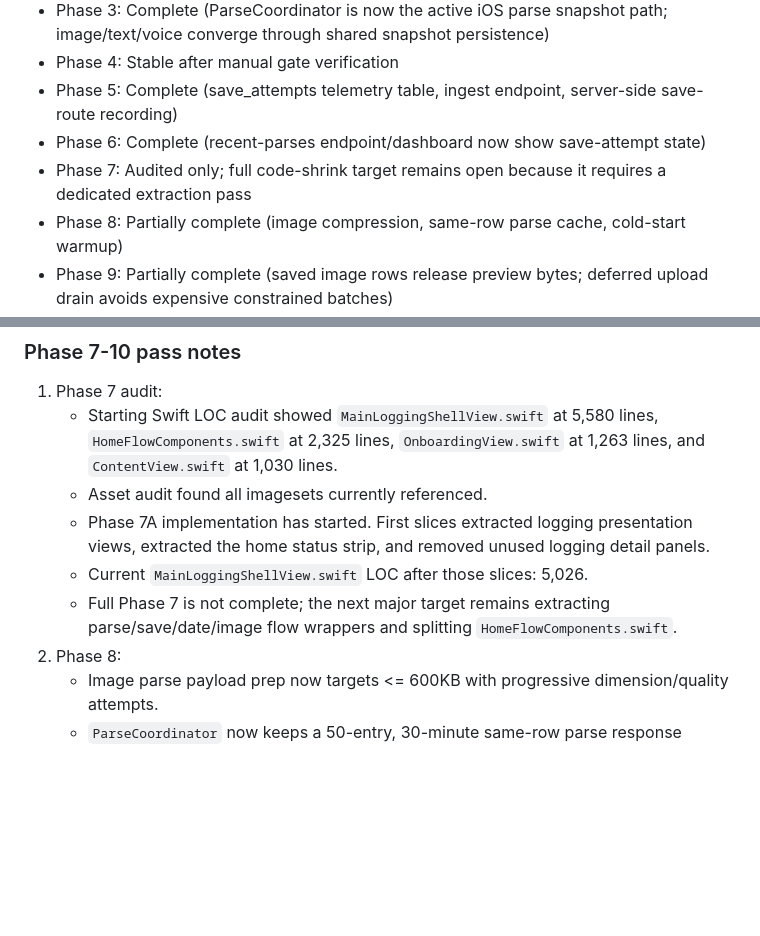
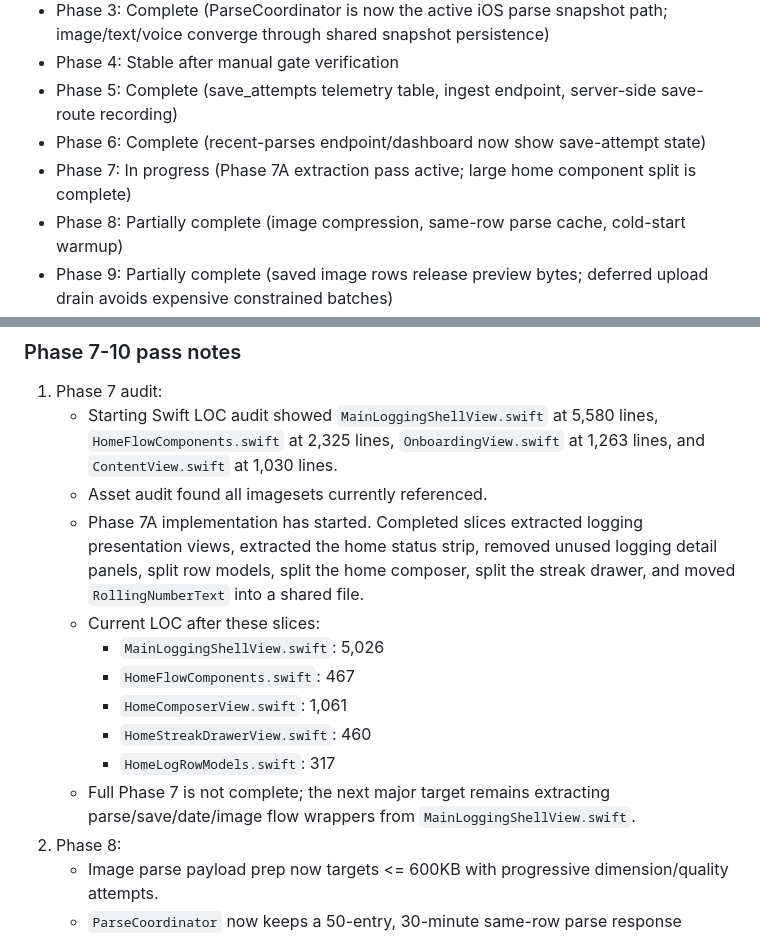
Before and after one commit to shantanuodak/food-app, a Markdown page: docs/LOGGING_REFACTOR_EXECUTION_PLAN.md, 2 parts joined by grey strips. Drawn GitHub-style; blank space fills up the shorter version.

Commit message:
Update phase 7 extraction notes

```diff
--- a/docs/LOGGING_REFACTOR_EXECUTION_PLAN.md
+++ b/docs/LOGGING_REFACTOR_EXECUTION_PLAN.md
@@ -8,7 +8,7 @@
 - Phase 4: Stable after manual gate verification
 - Phase 5: Complete (save_attempts telemetry table, ingest endpoint, server-side save-route recording)
 - Phase 6: Complete (recent-parses endpoint/dashboard now show save-attempt state)
-- Phase 7: Audited only; full code-shrink target remains open because it requires a dedicated extraction pass
+- Phase 7: In progress (Phase 7A extraction pass active; large home component split is complete)
 - Phase 8: Partially complete (image compression, same-row parse cache, cold-start warmup)
 - Phase 9: Partially complete (saved image rows release preview bytes; deferred upload drain avoids expensive constrained batches)
 - Phase 10: Partially complete (configurable DB pool max and prepared statements for hot save queries)
@@ -60,9 +60,14 @@
 1. Phase 7 audit:
    - Starting Swift LOC audit showed `MainLoggingShellView.swift` at 5,580 lines, `HomeFlowComponents.swift` at 2,325 lines, `OnboardingView.swift` at 1,263 lines, and `ContentView.swift` at 1,030 lines.
    - Asset audit found all imagesets currently referenced.
-   - Phase 7A implementation has started. First slices extracted logging presentation views, extracted the home status strip, and removed unused logging detail panels.
-   - Current `MainLoggingShellView.swift` LOC after those slices: 5,026.
-   - Full Phase 7 is not complete; the next major target remains extracting parse/save/date/image flow wrappers and splitting `HomeFlowComponents.swift`.
+   - Phase 7A implementation has started. Completed slices extracted logging presentation views, extracted the home status strip, removed unused logging detail panels, split row models, split the home composer, split the streak drawer, and moved `RollingNumberText` into a shared file.
+   - Current LOC after these slices:
+     - `MainLoggingShellView.swift`: 5,026
+     - `HomeFlowComponents.swift`: 467
+     - `HomeComposerView.swift`: 1,061
+     - `HomeStreakDrawerView.swift`: 460
+     - `HomeLogRowModels.swift`: 317
+   - Full Phase 7 is not complete; the next major target remains extracting parse/save/date/image flow wrappers from `MainLoggingShellView.swift`.
 2. Phase 8:
    - Image parse payload prep now targets <= 600KB with progressive dimension/quality attempts.
    - `ParseCoordinator` now keeps a 50-entry, 30-minute same-row parse response cache. Cache keys include row ID and logged timestamp so repeat meals in new rows do not reuse parse IDs and collide with duplicate-save protection.
```
